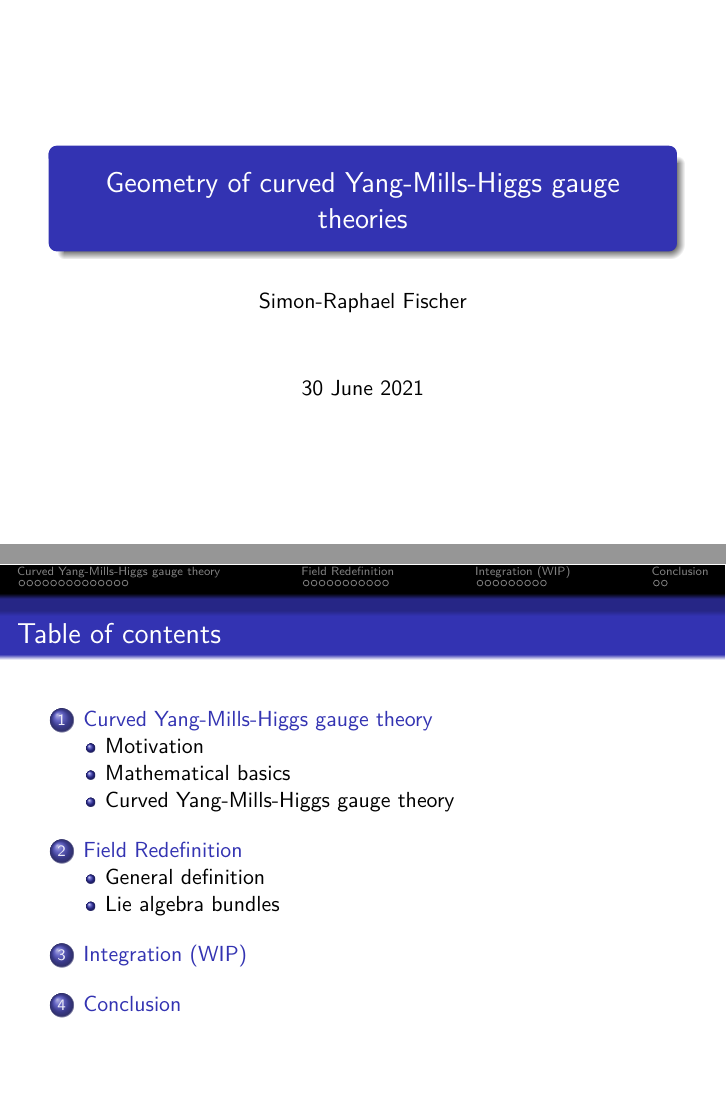
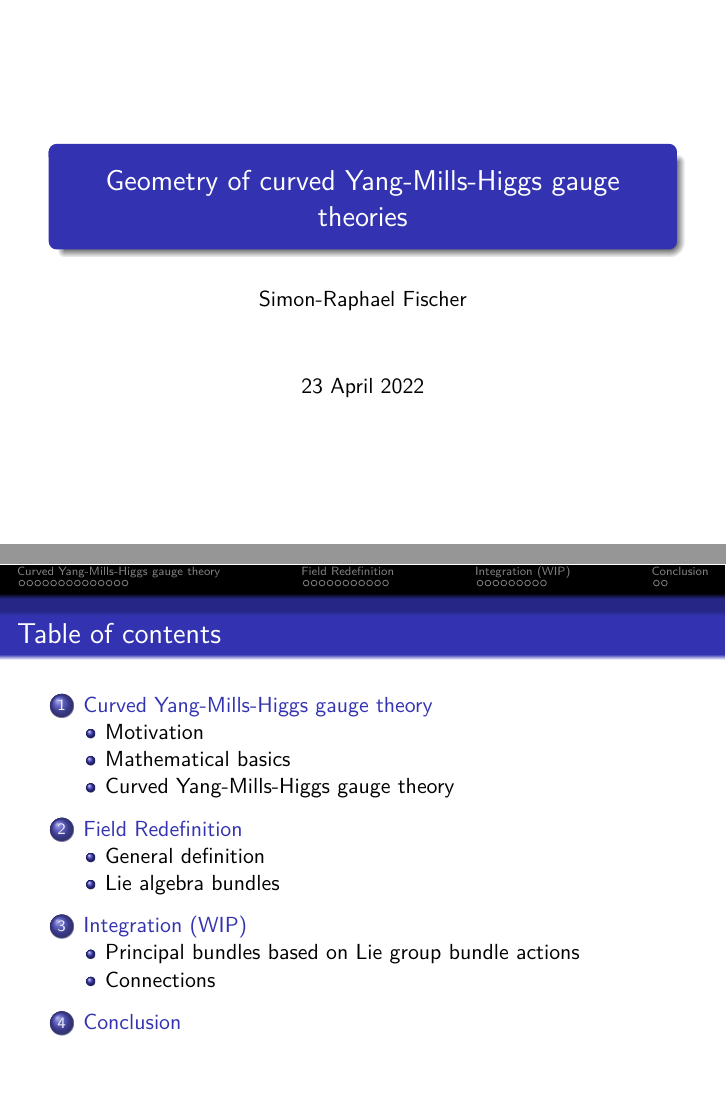
Before and after one commit to Kelrugem/Taiwan-Symposium-2022, LaTeX slides (Talk.tex): pages 1 and 2 of 73, joined at a grey line. The pictures show the PDF file Talk.pdf that the author committed with the source.

Commit message:
16 April

```diff
--- a/Talk.tex
+++ b/Talk.tex
@@ -126,7 +126,7 @@
 \title{Geometry of curved Yang-Mills-Higgs gauge theories}
 %\title{Géométrie des théories de jauge courbes de Yang-Mills-Higgs}
 \author{Simon-Raphael Fischer}
-\date{30 June 2021}
+\date{23 April 2022}
 %\date{Le lundi 31 mai 2021}
 
 % zusaetzlich ist das usepackage{beamerthemeshadow} eingebunden
@@ -815,7 +815,7 @@ $\rightsquigarrow$ Integration
 \end{frame}
 }
 \section{Integration (WIP)}
-
+\subsection{Principal bundles based on Lie group bundle actions}
 {
 \setbeamertemplate{footline}{}
 
@@ -915,7 +915,7 @@ but with $\mathcal{G}$-action
 simply transitive on fibres of $\mathcal{P}$, and "suitable" atlas.
 \end{definition}
 \end{frame}
-
+\subsection{Connections}
 {
 \setbeamertemplate{footline}{}
 \begin{frame}{Connection on $\mathcal{P}$: Idea}
```
Also changed, not shown: Talk.pdf, 6 other files.
